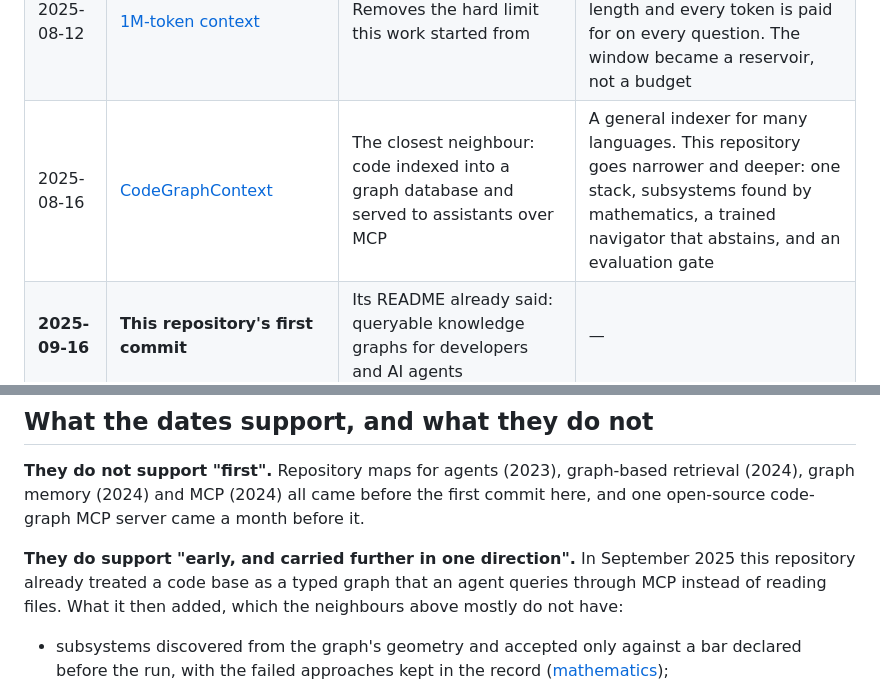
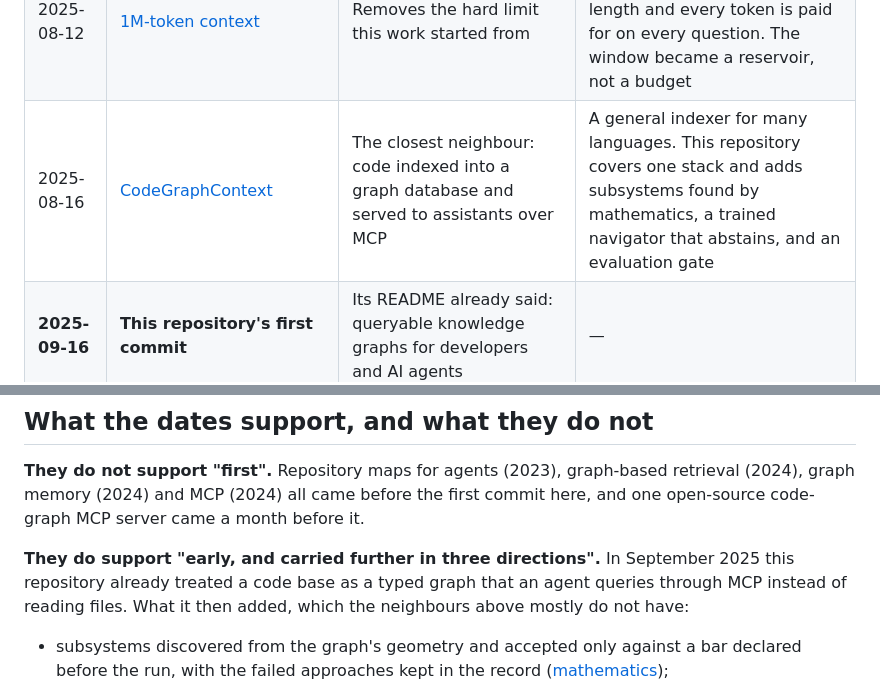
Before and after one commit to Check-It-Out-Dev/graph-theory-system-modeling, a Markdown page: docs/RELATED-WORK.md, 2 parts joined by grey strips. Drawn GitHub-style.

```diff
--- a/docs/RELATED-WORK.md
+++ b/docs/RELATED-WORK.md
@@ -27,7 +27,7 @@ timeline
 | 2024-11-25 | [Model Context Protocol](https://www.anthropic.com/news/model-context-protocol), with a reference [knowledge-graph memory server](https://github.com/modelcontextprotocol/servers/tree/main/src/memory); [Neo4j's MCP servers](https://github.com/neo4j-contrib/mcp-neo4j) from 2024-12 | The transport. The first graph an agent queried in this work was that memory server, before Neo4j replaced it ([the story](STORY.md)) | — |
 | 2025-07 | [GEPA](https://arxiv.org/abs/2507.19457) (Agrawal et al.; [code](https://github.com/gepa-ai/gepa)) | The optimiser used here on three prompts | Used as published, with a stricter objective around it: deterministic checks, a blind judge, a noise floor, a hold-out verdict ([report](PROMPT-UNDER-TEST.md)) |
 | 2025-08-12 | [1M-token context](https://www.anthropic.com/news/1m-context) | Removes the hard limit this work started from | It does not remove the reason: attention still degrades with length and every token is paid for on every question. The window became a reservoir, not a budget |
-| 2025-08-16 | [CodeGraphContext](https://github.com/CodeGraphContext/CodeGraphContext) | The closest neighbour: code indexed into a graph database and served to assistants over MCP | A general indexer for many languages. This repository goes narrower and deeper: one stack, subsystems found by mathematics, a trained navigator that abstains, and an evaluation gate |
+| 2025-08-16 | [CodeGraphContext](https://github.com/CodeGraphContext/CodeGraphContext) | The closest neighbour: code indexed into a graph database and served to assistants over MCP | A general indexer for many languages. This repository covers one stack and adds subsystems found by mathematics, a trained navigator that abstains, and an evaluation gate |
 | **2025-09-16** | **This repository's first commit** | Its README already said: queryable knowledge graphs for developers and AI agents | — |
 | 2025-09-29 | [Effective context engineering for AI agents](https://www.anthropic.com/engineering/effective-context-engineering-for-ai-agents) (Anthropic) | Names the discipline: curate what enters the window, retrieve just in time, keep state outside | The term arrived thirteen days after the first commit; the practice here predates the name, not the idea |
 | 2026-02 → | [codebase-memory-mcp](https://github.com/DeusData/codebase-memory-mcp), [code-graph-mcp](https://github.com/sdsrss/code-graph-mcp) and [others](https://github.com/topics/code-knowledge-graph) | Code knowledge graphs over MCP became a category | Broader language coverage and far more users than this repository has |
@@ -38,7 +38,7 @@ timeline
 graph memory (2024) and MCP (2024) all came before the first commit here, and one open-source
 code-graph MCP server came a month before it.
 
-**They do support "early, and carried further in one direction".** In September 2025 this repository
+**They do support "early, and carried further in three directions".** In September 2025 this repository
 already treated a code base as a typed graph that an agent queries through MCP instead of reading
 files. What it then added, which the neighbours above mostly do not have:
 
```
Also changed, not shown: Readme.md (+9 -7 lines), docs/STORY.md (+1 -1 lines).
